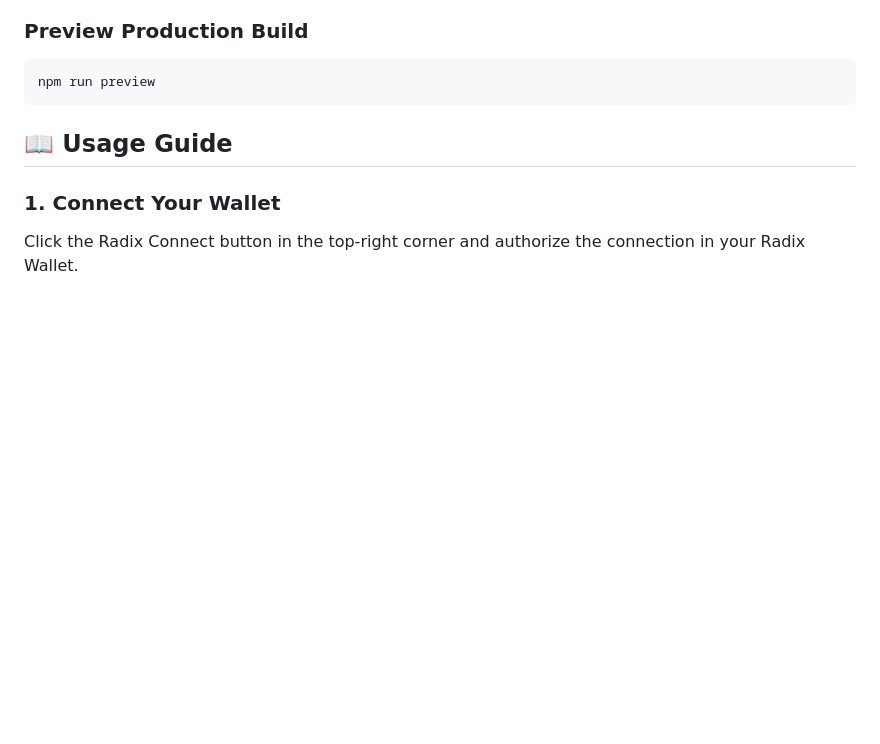
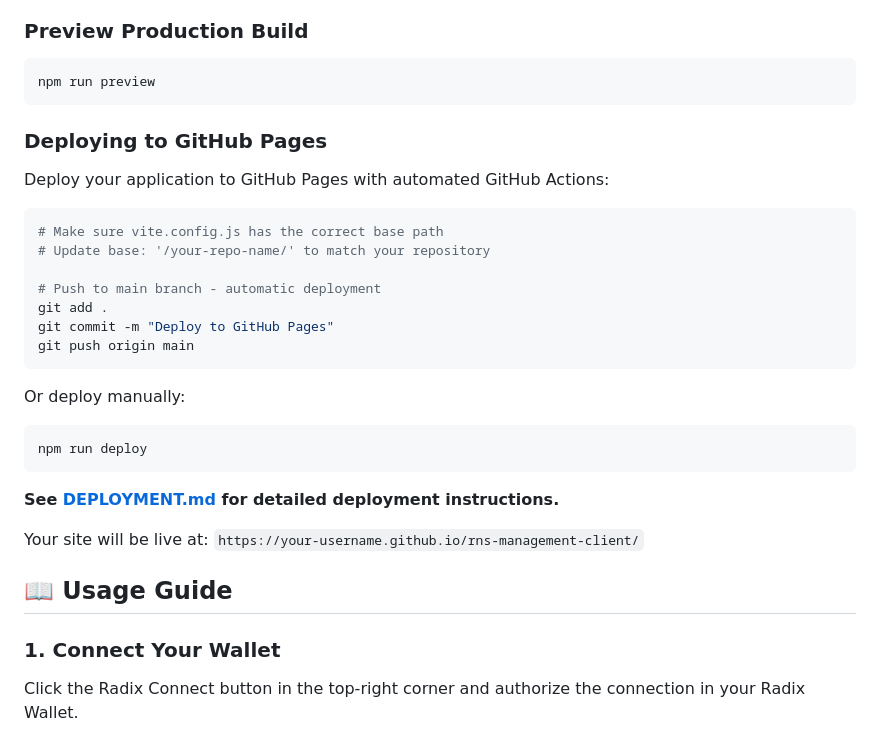
Before and after one commit to radixnameservice/rns-management-client, a Markdown page: README.md, the part around the change. GitHub-like rendering; blank space fills up the shorter version.

Commit message:
docs: github pages deployment.

````diff
--- a/README.md
+++ b/README.md
@@ -85,6 +85,30 @@ The optimized build will be created in the `dist/` directory.
 ```bash
 npm run preview
 ```
+
+### Deploying to GitHub Pages
+
+Deploy your application to GitHub Pages with automated GitHub Actions:
+
+```bash
+# Make sure vite.config.js has the correct base path
+# Update base: '/your-repo-name/' to match your repository
+
+# Push to main branch - automatic deployment
+git add .
+git commit -m "Deploy to GitHub Pages"
+git push origin main
+```
+
+Or deploy manually:
+
+```bash
+npm run deploy
+```
+
+**See [DEPLOYMENT.md](DEPLOYMENT.md) for detailed deployment instructions.**
+
+Your site will be live at: `https://your-username.github.io/rns-management-client/`
 
 ## 📖 Usage Guide
 
````
Also changed, not shown: DEPLOYMENT.md (added, +183 -0 lines).
